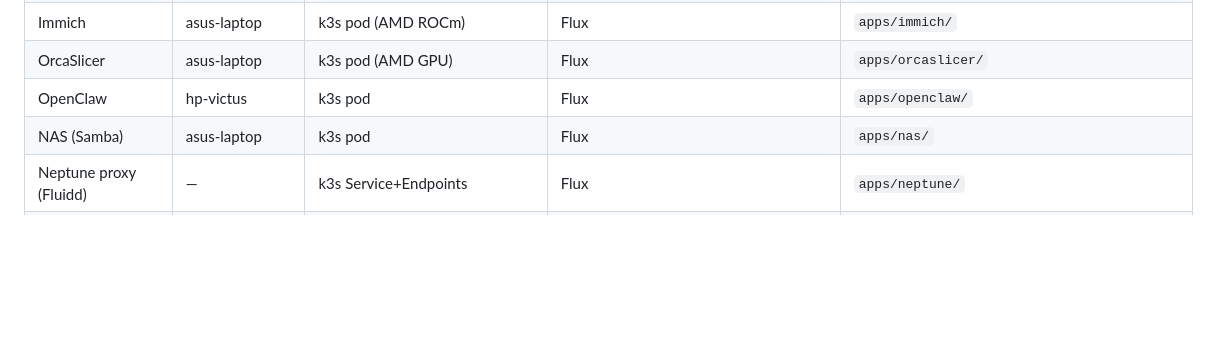
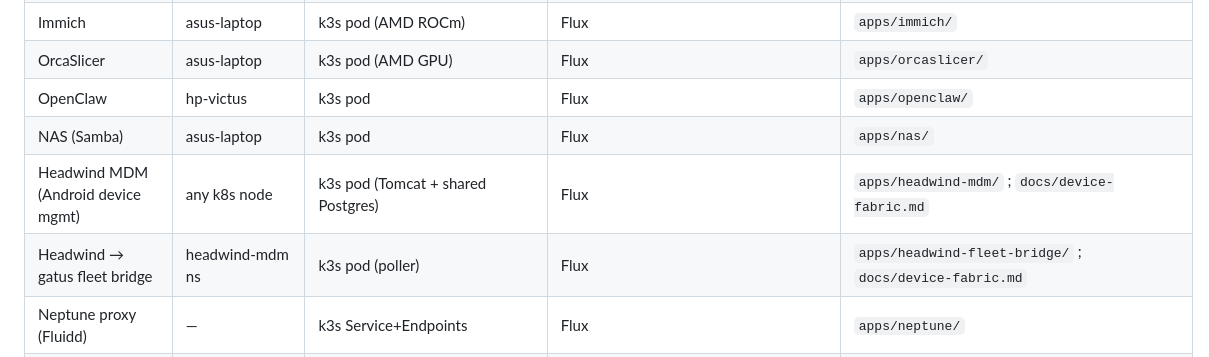
Before and after one commit to Kblack0610/home-config, a Markdown page: docs/homelab-catalog.md, the part around the change. Drawn GitHub-style; blank space fills up the shorter version.

```diff
--- a/docs/homelab-catalog.md
+++ b/docs/homelab-catalog.md
@@ -12,6 +12,8 @@ One-page index of services and their management plane. Use this to answer "where
 | OrcaSlicer | asus-laptop | k3s pod (AMD GPU) | Flux | `apps/orcaslicer/` |
 | OpenClaw | hp-victus | k3s pod | Flux | `apps/openclaw/` |
 | NAS (Samba) | asus-laptop | k3s pod | Flux | `apps/nas/` |
+| Headwind MDM (Android device mgmt) | any k8s node | k3s pod (Tomcat + shared Postgres) | Flux | `apps/headwind-mdm/` ; `docs/device-fabric.md` |
+| Headwind → gatus fleet bridge | headwind-mdm ns | k3s pod (poller) | Flux | `apps/headwind-fleet-bridge/` ; `docs/device-fabric.md` |
 | Neptune proxy (Fluidd) | — | k3s Service+Endpoints | Flux | `apps/neptune/` |
 | Portfolio / bnb-studios / black-dev | any pi | k3s pod | Flux | `apps/{portfolio,bnb-studios,black-dev}/` |
 | Ansible Runner (CronJob, drift detection) | any k8s node | k8s CronJob | Flux | `apps/ansible-runner/` |
```
Also changed, not shown: docs/device-fabric.md (added, +91 -0 lines).
